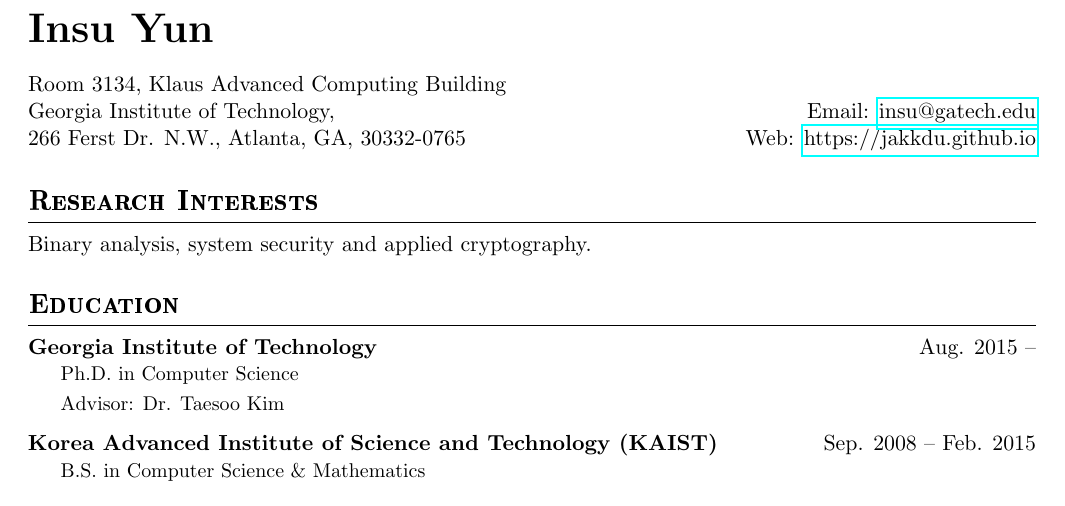
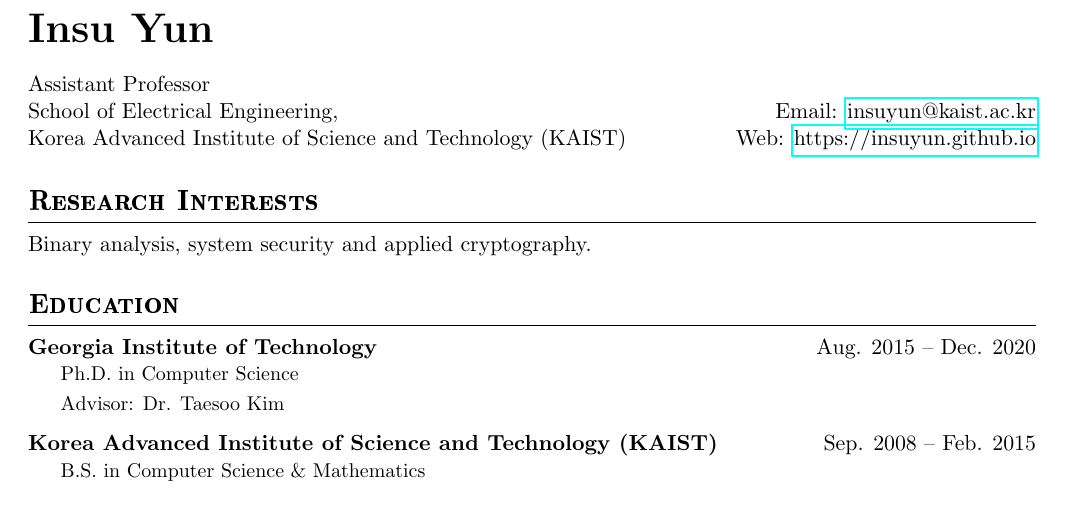
Before and after one commit to insuyun/cv, a LaTeX CV (cv.tex): part of page 1 of 2, cut so that both start at the same text. Compiled offline with pdfLaTeX.

Commit message:
Done with basespec

```diff
--- a/cv.tex
+++ b/cv.tex
@@ -10,15 +10,15 @@
 % Name, phone, email, address
 {\bf\huge Insu Yun} \vspace{1em}\\
 \noindent\begin{tabular}[t]{@{}l}
-  Room 3134, Klaus Advanced Computing Building \\
-  Georgia Institute of Technology, \\
-  266 Ferst Dr. N.W., Atlanta, GA, 30332-0765
+  Assistant Professor \\
+  School of Electrical Engineering, \\
+  Korea Advanced Institute of Science and Technology (KAIST)
 \end{tabular}
 \hfill
 \begin{tabular}[t]{r@{}}
 \\
-Email: \email{insu@gatech.edu} \\
-Web: \href{https://jakkdu.github.io}{https://jakkdu.github.io} \\
+Email: \email{insuyun@kaist.ac.kr} \\
+Web: \href{https://insuyun.github.io}{https://insuyun.github.io} \\
 \end{tabular}
 
 %
@@ -33,7 +33,7 @@
 %
 
 \sectiontitle{Education}
-\begin{envtime}{Georgia Institute of Technology}{Aug. 2015 --}
+\begin{envtime}{Georgia Institute of Technology}{Aug. 2015 -- Dec. 2020}
 	\item Ph.D. in Computer Science
 	\item Advisor: Dr. Taesoo Kim
 \end{envtime}
```
Also changed, not shown: cv.pdf, 1 other file.
